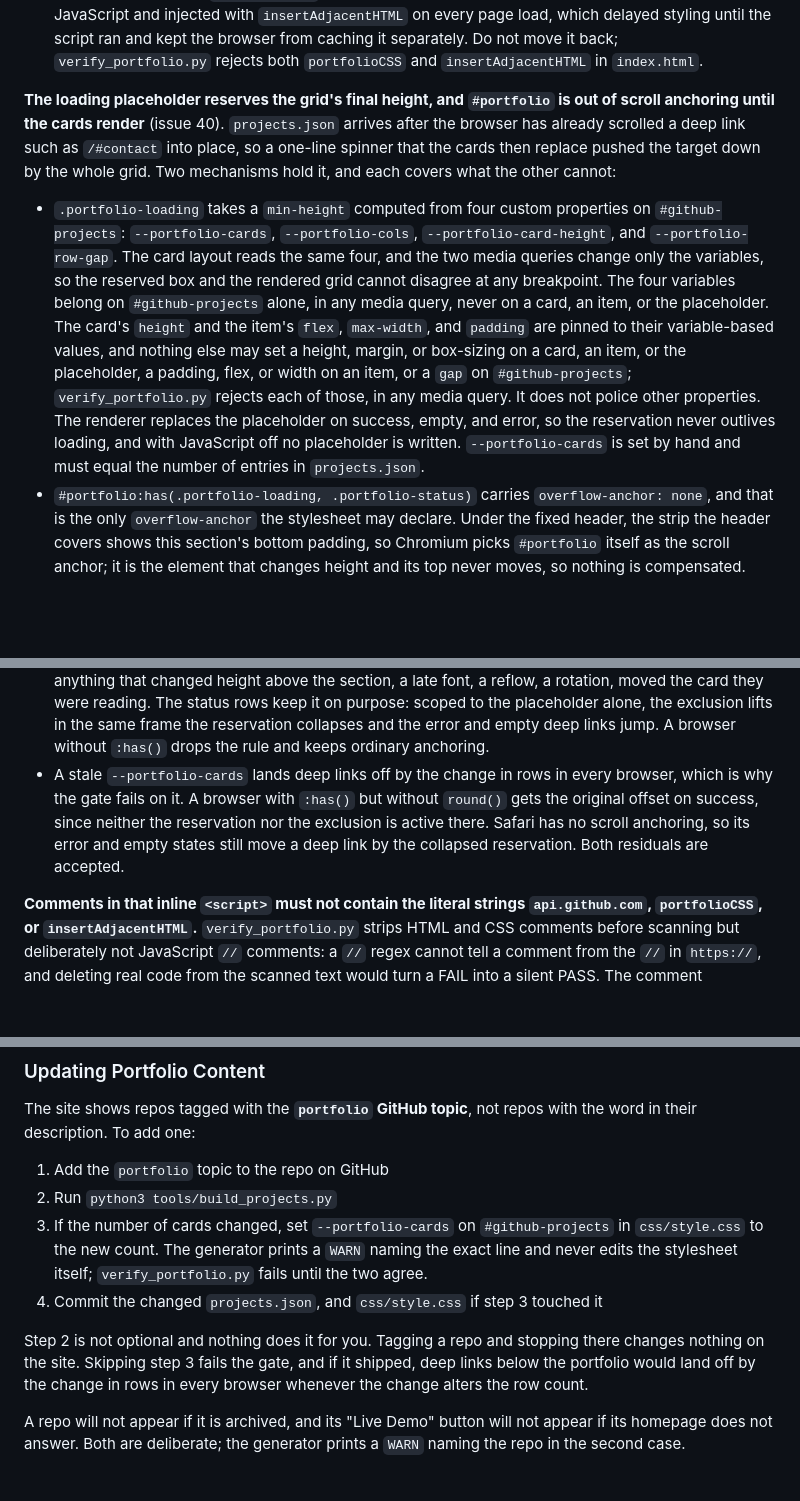
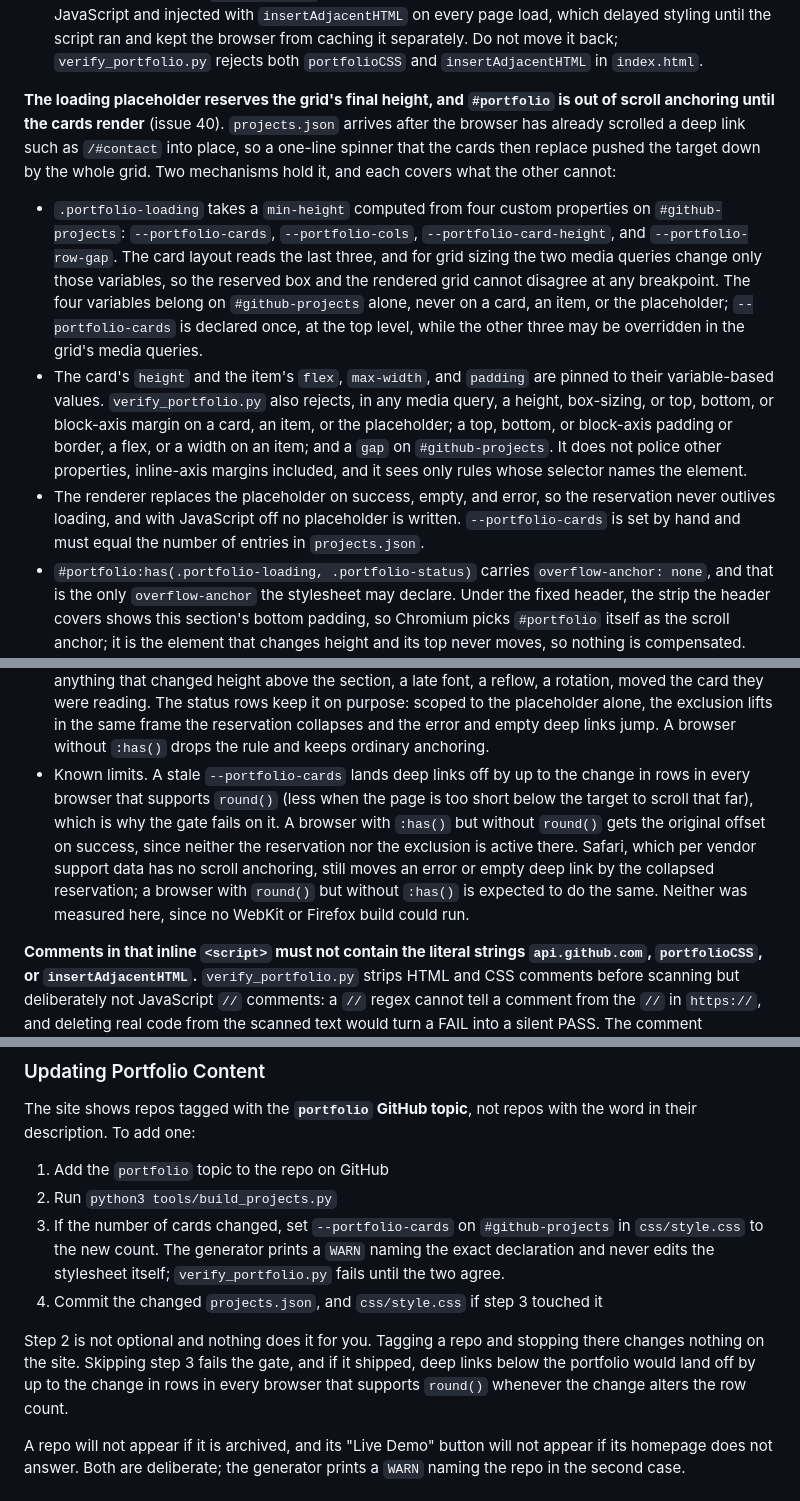
Before and after one commit to GeoBradDev/portfolio, a Markdown page: CLAUDE.md, 3 parts joined by grey strips. Rendered like a GitHub page; blank space fills up the shorter version.

Commit message:
docs: narrow the reservation docs to what the check enforces (issue 40)
Co-Authored-By: Claude Opus 5.5 <noreply@anthropic.com>
Claude-Session: https://claude.ai/code/session_01AELE7hM1gFfPKqT9ASV4ck

```diff
--- a/CLAUDE.md
+++ b/CLAUDE.md
@@ -178,23 +178,27 @@ loads from behind one NAT used to blank the section for everyone sharing that ad
   `insertAdjacentHTML` in `index.html`.
 
 **The loading placeholder reserves the grid's final height, and `#portfolio` is out of scroll
-anchoring until the cards render** (issue 40). `projects.json` arrives after the browser has already scrolled a deep link
-such as `/#contact` into place, so a one-line spinner that the cards then replace pushed the
-target down by the whole grid. Two mechanisms hold it, and each covers what the other cannot:
+anchoring until the cards render** (issue 40). `projects.json` arrives after the browser has
+already scrolled a deep link such as `/#contact` into place, so a one-line spinner that the cards
+then replace pushed the target down by the whole grid. Two mechanisms hold it, and each covers
+what the other cannot:
 
 - `.portfolio-loading` takes a `min-height` computed from four custom properties on
   `#github-projects`: `--portfolio-cards`, `--portfolio-cols`, `--portfolio-card-height`, and
-  `--portfolio-row-gap`. The card layout reads the same four, and the two media queries change
-  only the variables, so the reserved box and the rendered grid cannot disagree at any
-  breakpoint. The four variables belong on `#github-projects` alone, in any media query, never on
-  a card, an item, or the placeholder. The card's `height` and the item's `flex`, `max-width`, and
-  `padding` are pinned to their variable-based values, and nothing else may set a height, margin,
-  or box-sizing on a card, an item, or the placeholder, a padding, flex, or width on an item, or a
-  `gap` on `#github-projects`; `verify_portfolio.py` rejects each of those, in any media query.
-  It does not police other properties. The renderer replaces the placeholder on
-  success, empty, and error, so the reservation never outlives loading, and with JavaScript off
-  no placeholder is written. `--portfolio-cards` is set by hand and must equal the number of
-  entries in `projects.json`.
+  `--portfolio-row-gap`. The card layout reads the last three, and for grid sizing the two media
+  queries change only those variables, so the reserved box and the rendered grid cannot disagree
+  at any breakpoint. The four variables belong on `#github-projects` alone, never on a card, an
+  item, or the placeholder; `--portfolio-cards` is declared once, at the top level, while the
+  other three may be overridden in the grid's media queries.
+- The card's `height` and the item's `flex`, `max-width`, and `padding` are pinned to their
+  variable-based values. `verify_portfolio.py` also rejects, in any media query, a height,
+  box-sizing, or top, bottom, or block-axis margin on a card, an item, or the placeholder; a top,
+  bottom, or block-axis padding or border, a flex, or a width on an item; and a `gap` on
+  `#github-projects`. It does not police other properties, inline-axis margins included, and it
+  sees only rules whose selector names the element.
+- The renderer replaces the placeholder on success, empty, and error, so the reservation never
+  outlives loading, and with JavaScript off no placeholder is written. `--portfolio-cards` is set
+  by hand and must equal the number of entries in `projects.json`.
 - `#portfolio:has(.portfolio-loading, .portfolio-status)` carries `overflow-anchor: none`, and
   that is the only `overflow-anchor` the stylesheet may declare. Under the fixed header, the strip
   the header covers shows this section's bottom padding, so Chromium picks `#portfolio` itself as
@@ -212,11 +216,14 @@ target down by the whole grid. Two mechanisms hold it, and each covers what the
   placeholder alone, the exclusion lifts in the same frame the reservation collapses and the
   error and empty deep links jump. A browser without `:has()` drops the rule and keeps ordinary
   anchoring.
-- A stale `--portfolio-cards` lands deep links off by the change in rows in every browser, which
-  is why the gate fails on it. A browser with `:has()` but without `round()` gets the original
-  offset on success, since neither the reservation nor the exclusion is active there. Safari has
-  no scroll anchoring, so its error and empty states still move a deep link by the collapsed
-  reservation. Both residuals are accepted.
+- Known limits. A stale `--portfolio-cards` lands deep links off by up to the change in rows in
+  every browser that supports `round()` (less when the page is too short below the target to
+  scroll that far), which is why the gate fails on it. A browser with `:has()` but without
+  `round()` gets the original offset on success, since neither the reservation nor the exclusion
+  is active there. Safari, which per vendor support data has no scroll anchoring, still moves an
+  error or empty deep link by the collapsed reservation; a browser with `round()` but without
+  `:has()` is expected to do the same. Neither was measured here, since no WebKit or Firefox
+  build could run.
 
 **Comments in that inline `<script>` must not contain the literal strings
 `api.github.com`, `portfolioCSS`, or `insertAdjacentHTML`.** `verify_portfolio.py` strips
@@ -853,14 +861,14 @@ in their description. To add one:
 1. Add the `portfolio` topic to the repo on GitHub
 2. Run `python3 tools/build_projects.py`
 3. If the number of cards changed, set `--portfolio-cards` on `#github-projects` in
-   `css/style.css` to the new count. The generator prints a `WARN` naming the exact line and
-   never edits the stylesheet itself; `verify_portfolio.py` fails until the two agree.
+   `css/style.css` to the new count. The generator prints a `WARN` naming the exact declaration
+   and never edits the stylesheet itself; `verify_portfolio.py` fails until the two agree.
 4. Commit the changed `projects.json`, and `css/style.css` if step 3 touched it
 
 Step 2 is not optional and nothing does it for you. Tagging a repo and stopping there
 changes nothing on the site. Skipping step 3 fails the gate, and if it shipped, deep links
-below the portfolio would land off by the change in rows in every browser whenever the change
-alters the row count.
+below the portfolio would land off by up to the change in rows in every browser that supports
+`round()` whenever the change alters the row count.
 
 A repo will not appear if it is archived, and its "Live Demo" button will not appear if its
 homepage does not answer. Both are deliberate; the generator prints a `WARN` naming the
```
Also changed, not shown: other parts of CLAUDE.md (+5 -4 lines), 1 other file.
